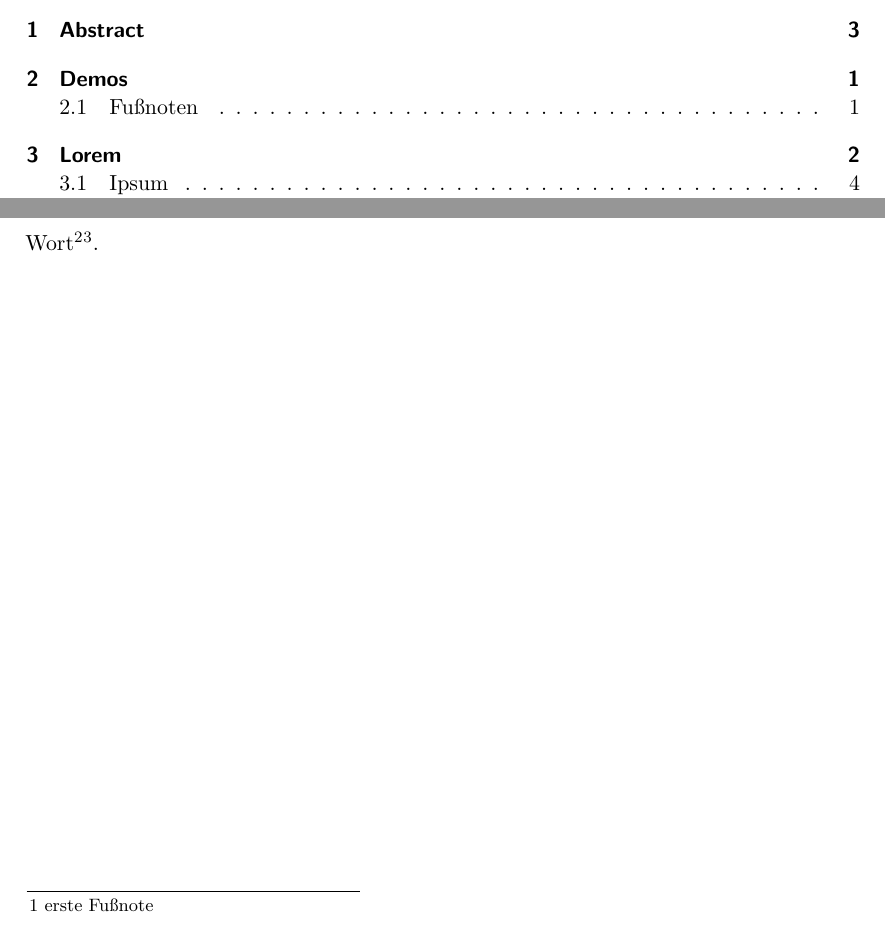
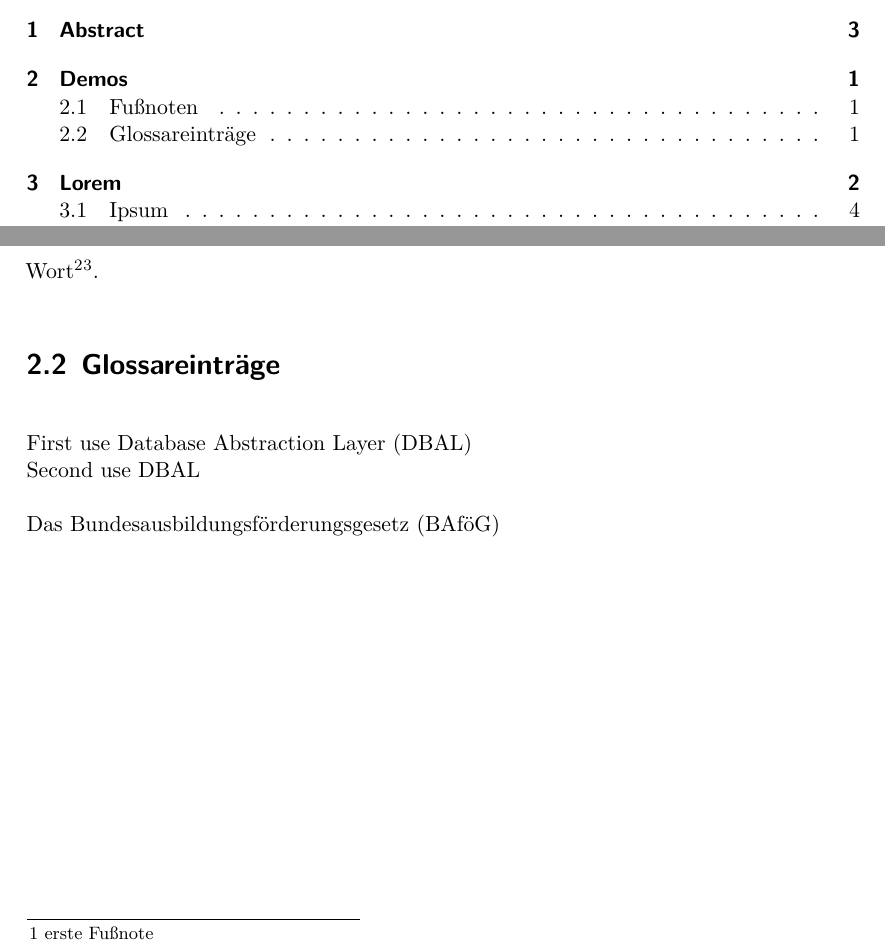
Before and after one commit to Konafets/LatexTemplate, a LaTeX thesis (Thesis.tex, which reads Thesis-Preamble.tex): two parts of pages 4 and 5 of 19 before the commit and two parts of pages 4 and 6 of 20 after it, joined at a grey line, cut so that both start at the same text. Compiled offline with XeLaTeX.

Commit message:
Add glossaries package
This uses the xindy package in german for making the index.

```diff
--- a/Thesis-Preamble.tex
+++ b/Thesis-Preamble.tex
@@ -16,6 +16,23 @@
 	numbers=noendperiod       % Keinen Punkt der letzten Gliederungsebene in der Überschrift  -> 1.2.1 statt 1.2.1.
 ]{scrbook}
 
+%===============
+% Pakete laden
+%===============
+\usepackage{fontspec}                      % Wird von LuLaTeX benöigt und löst "fontenc" ab.
+\usepackage{polyglossia}                   % Wird von LuLaTeX benöigt und löst "babel" ab.
+\usepackage[draft]{microtype}              % mikrotypographische Optimierungen
+\usepackage{hyperref}                      % Stellt Links in Schreibmaschinenschrift dar und legt einen Link über den Text.
+                                           % Dieses Package sollte als letztes aufgerufen werden, da es Problem mit Anderen geben könnte
+\usepackage[
+    xindy={language=german,codepage=din5007-utf8}, % Ruft Xindy zum Erstellen des Index in der deutschen Version auf
+    toc,                                   % Fügt die Glossare dem Inhaltsverzeichnis zu
+    acronym,                               % Erstellt ein neues Glossar mit dem Label "acronym"
+    nonumberlist,                          % Fügt die Seitenzahlen hinzu, auf denen der Eintrag vorkommt
+    nopostdot                              % Entferne den Punkt am Ende der Definition
+    ]{glossaries}                          % Erstellt Glossar und Abkürzungsverzeichnis. Laut der Dokumentation ist es ausdrücklich notwendig, dass es nach dem Package hyperref eingebunden werden muß
+\makeglossaries                            % Anweisung das Glossar zu erstellen
+
 %=================================================
 % Angaben zur Arbeit wie Titel und Name des Autor
 %=================================================
@@ -29,15 +46,6 @@
 \def\Major{Stellarkartographie}
 \def\MatricleNumber{123456}
 
-%===============
-% Pakete laden
-%===============
-\usepackage{ngerman}                       % Umschalten auf die neue deutsche Rechtschreibung
-\usepackage{fontspec}                      % Wird von LuLaTeX benöigt und löst "fontenc" ab.
-\usepackage{polyglossia}                   % Wird von LuLaTeX benöigt und löst "babel" ab.
-\usepackage[draft]{microtype}              % mikrotypographische Optimierungen
-\usepackage{hyperref}                      % Stellt Links in Schreibmaschinenschrift dar und legt einen Link über den Text.
-                                           % Dieses Package sollte als letztes aufgerufen werden, da es Problem mit Anderen geben könnte
 
 %----------------
 % Renew commands
@@ -71,3 +80,33 @@
 	filecolor=black,
 	urlcolor=blue,
 }
+
+%-----------------
+% Glossareinträge
+%-----------------
+% http://tex.stackexchange.com/questions/8946/how-to-combine-acronym-and-glossary
+\newglossaryentry{dbal}
+{
+	type=\acronymtype,
+	name={DBAL},
+	description={Database Abstraction Layer},
+	first={Database Abstraction Layer (DBAL)},
+	see=[Glossary:]{dbalg}
+}
+
+\newglossaryentry{bafög}
+{
+	type=\acronymtype,
+	name={BAföG},
+	description={Bundesausbildungsförderungsgesetz},
+	first={Bundesausbildungsförderungsgesetz (BAföG)}
+}
+
+%-------------
+% Abkürzungen
+%-------------
+\newglossaryentry{dbalg}
+{
+	name={DBAL},
+	description={A very long description of of what is DBAL}
+}
--- a/Thesis.tex
+++ b/Thesis.tex
@@ -25,7 +26,13 @@
 Wort\footnote{erste Fußnote}.
 
 Wort\footnote{zweite Fußnote}\footnote{dritte Fußnote}.
+		\section{Glossareinträge}
+First use \gls{dbal}\\
+Second use \gls{dbal}
 
+Das \gls{bafög}
+
+\glsadd{dbalg}
 	\chapter{Lorem}
 Lorem ipsum dolor sit amet, consectetuer adipiscing elit. Aenean commodo ligula eget dolor. Aenean massa. Cum sociis natoque penatibus et magnis dis parturient montes, nascetur ridiculus mus. Donec quam felis, ultricies nec, pellentesque eu, pretium quis, sem. Nulla consequat massa quis enim. Donec pede justo, fringilla vel, aliquet nec, vulputate eget, arcu. In enim justo, rhoncus ut, imperdiet a, venenatis vitae, justo. Nullam dictum felis eu pede mollis pretium. Integer tincidunt. Cras dapibus. Vivamus elementum semper nisi. Aenean vulputate eleifend tellus. Aenean leo ligula, porttitor eu, consequat vitae, eleifend ac, enim. Aliquam lorem ante, dapibus in, viverra quis, feugiat a, tellus. Phasellus viverra nulla ut metus varius laoreet. Quisque rutrum. Aenean imperdiet. Etiam ultricies nisi vel augue. Curabitur ullamcorper ultricies nisi. Nam eget dui. Etiam rhoncus. Maecenas tempus, tellus eget condimentum rhoncus, sem quam semper libero, sit amet adipiscing sem neque sed ipsum. Nam quam nunc, blandit vel, luctus pulvinar, hendrerit id, lorem. Maecenas nec odio et ante tincidunt tempus. Donec vitae sapien ut libero venenatis faucibus. Nullam quis ante. Etiam sit amet orci eget eros faucibus tincidunt. Duis leo. Sed fringilla mauris sit amet nibh. Donec sodales sagittis magna. Sed consequat, leo eget bibendum sodales, augue velit cursus nunc,
 
```
Also changed, not shown: Thesis.pdf, Thesis-Preamble.tex (3 more changed lines), Thesis.tex (3 more changed lines), 1 other file.
